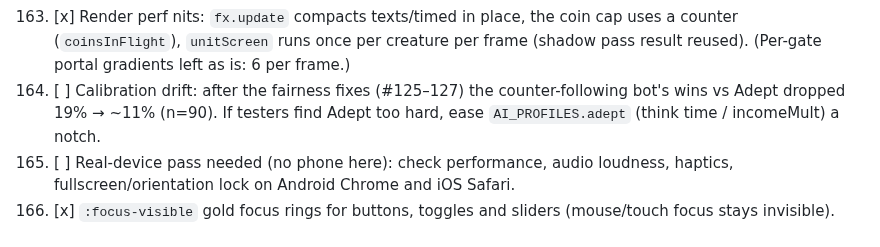
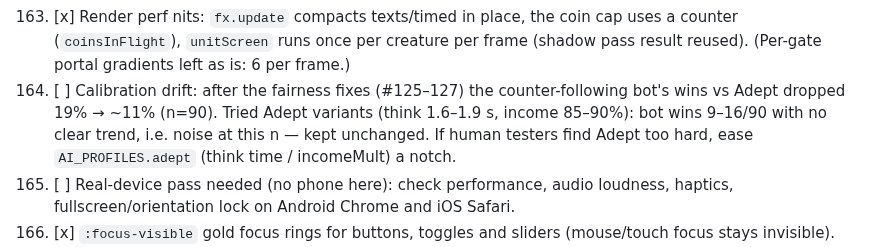
Before and after one commit to Zahikusa/mythwar, a Markdown page: PROGRESS.md, the part around the change. Drawn GitHub-style.

Commit message:
PROGRESS: Adept calibration note
Co-Authored-By: Claude Opus 5.5 <noreply@anthropic.com>

```diff
--- a/PROGRESS.md
+++ b/PROGRESS.md
@@ -425,8 +425,9 @@ Screenshot scenarios: `node scripts/shoot.ts --list`.)
     (`coinsInFlight`), `unitScreen` runs once per creature per frame (shadow pass result reused).
     (Per-gate portal gradients left as is: 6 per frame.)
 172. [ ] Calibration drift: after the fairness fixes (#125–127) the counter-following bot's wins vs
-    Adept dropped 19% → ~11% (n=90). If testers find Adept too hard, ease `AI_PROFILES.adept`
-    (think time / incomeMult) a notch.
+    Adept dropped 19% → ~11% (n=90). Tried Adept variants (think 1.6–1.9 s, income 85–90%): bot
+    wins 9–16/90 with no clear trend, i.e. noise at this n — kept unchanged. If human testers find
+    Adept too hard, ease `AI_PROFILES.adept` (think time / incomeMult) a notch.
 75. [ ] Real-device pass needed (no phone here): check performance, audio loudness, haptics,
     fullscreen/orientation lock on Android Chrome and iOS Safari.
 71. [x] `:focus-visible` gold focus rings for buttons, toggles and sliders (mouse/touch focus
```
